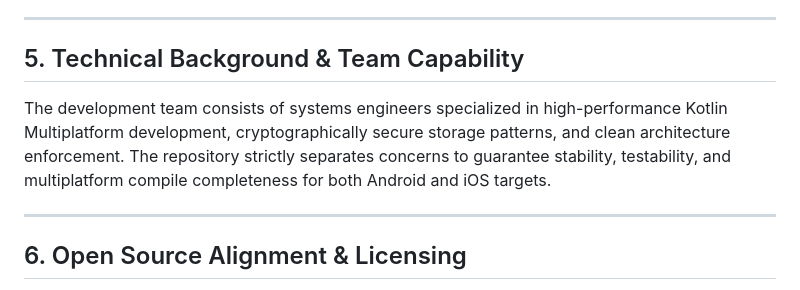
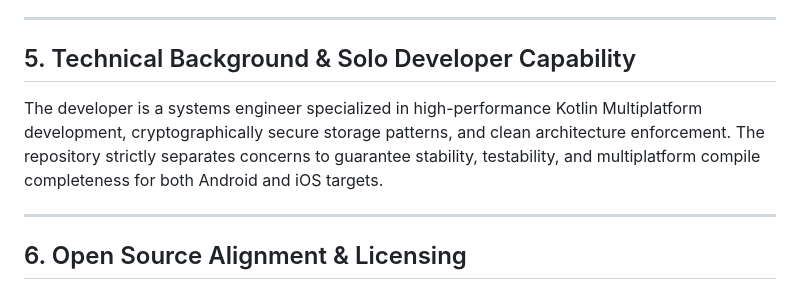
Before and after one commit to justin1028c/Invoice-Hammer, a Markdown page: SCF_SUBMISSION.md, the part around the change. Drawn GitHub-style.

```diff
--- a/SCF_SUBMISSION.md
+++ b/SCF_SUBMISSION.md
@@ -70,8 +70,9 @@ graph TD
 
 ---
 
-## 5. Technical Background & Team Capability
-The development team consists of systems engineers specialized in high-performance Kotlin Multiplatform development, cryptographically secure storage patterns, and clean architecture enforcement. The repository strictly separates concerns to guarantee stability, testability, and multiplatform compile completeness for both Android and iOS targets.
+## 5. Technical Background & Solo Developer Capability
+The developer is a systems engineer specialized in high-performance Kotlin Multiplatform development, cryptographically secure storage patterns, and clean architecture enforcement. The repository strictly separates concerns to guarantee stability, testability, and multiplatform compile completeness for both Android and iOS targets.
+
 
 ---
 
```
Also changed, not shown: README.md (+1 -1 lines).
